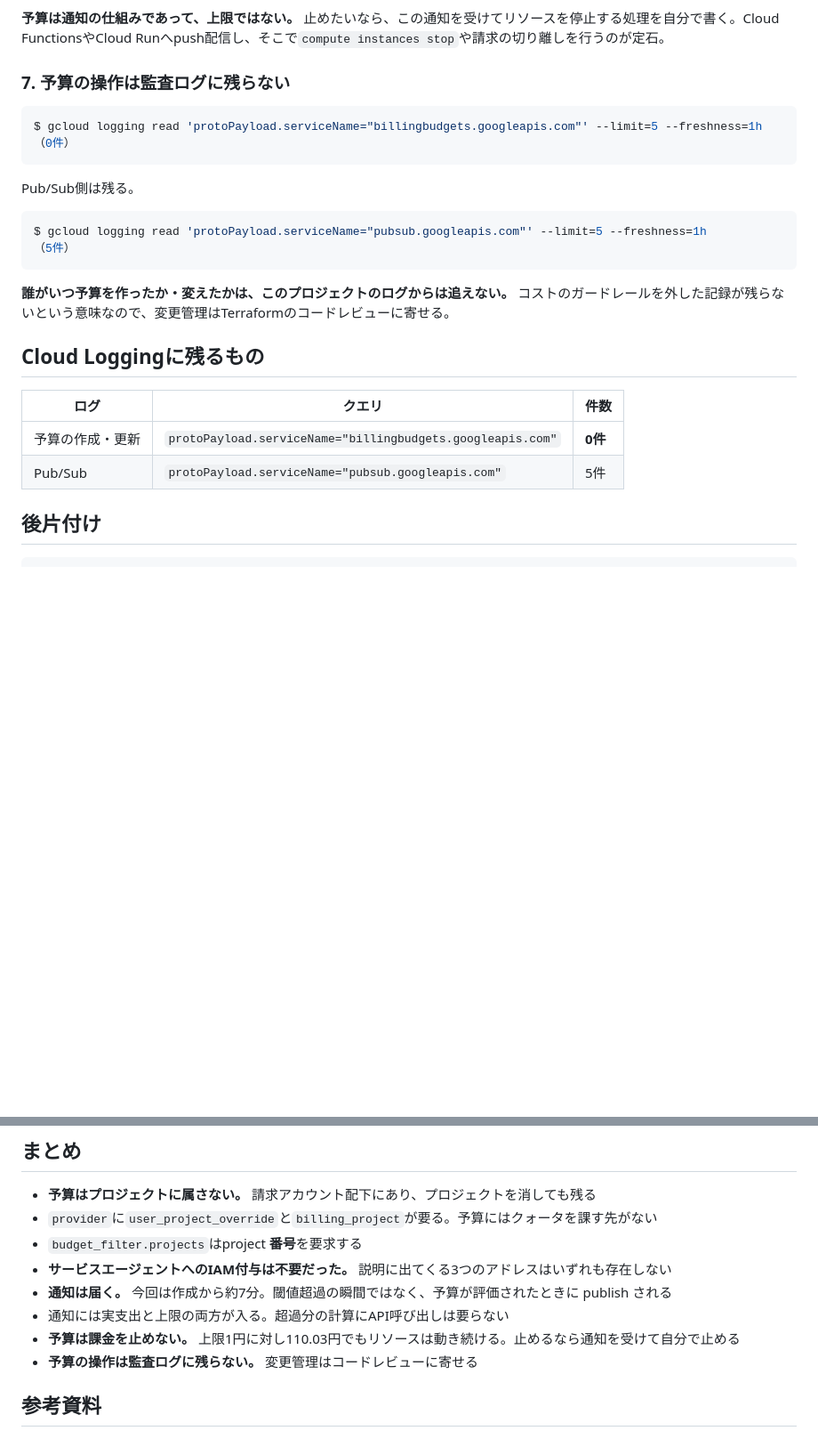
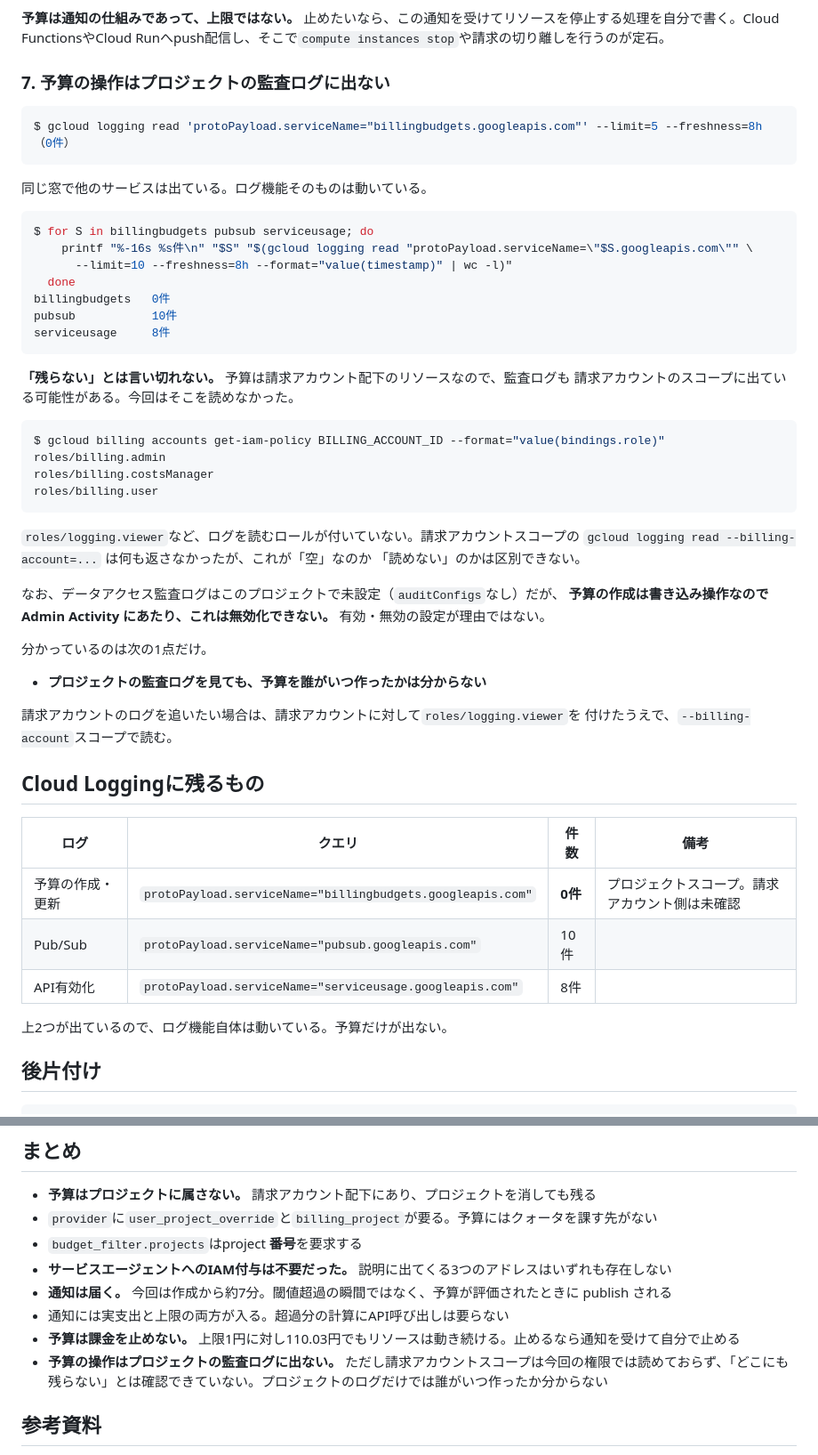
Before and after one commit to tech-0222/terraform-gcp-examples, a Markdown page: Advanced-Examples/26-billing-budget-pubsub/README.md, 2 parts joined by grey strips. Shown at 89% size. GitHub-like rendering; blank space fills up the shorter version.

Commit message:
26: 監査ログの記述を訂正する (#61)
「予算の操作は監査ログに残らない」と書いたが、断定できる根拠がなかった。

確認したこと:

- プロジェクトスコープでは billingbudgets が0件。同じ窓で pubsub は10件、
  serviceusage は8件出ているので、ログ機能そのものは動いている
- 予算は請求アカウント配下のリソースなので、監査ログも請求アカウントの
  スコープに出ている可能性がある
- その請求アカウントには roles/logging.viewer 等が付いておらず、
  --billing-account スコープで読めなかった。何も返らなかったが、
  「空」なのか「読めない」のかを区別できない

データアクセス監査ログが未設定（auditConfigs なし）である点も確認したが、
予算の作成は書き込み操作で Admin Activity にあたり、これは無効化できない。
設定の有無が理由ではない。

確認できたのは「プロジェクトの監査ログを見ても、予算を誰がいつ作ったかは
分からない」の1点だけ。そこまでに記述を弱めた。

````diff
--- a/Advanced-Examples/26-billing-budget-pubsub/README.md
+++ b/Advanced-Examples/26-billing-budget-pubsub/README.md
@@ -197,28 +197,59 @@ tf-adv-budget-notifications
 
 **予算は通知の仕組みであって、上限ではない。** 止めたいなら、この通知を受けてリソースを停止する処理を自分で書く。Cloud FunctionsやCloud Runへpush配信し、そこで`compute instances stop`や請求の切り離しを行うのが定石。
 
-### 7. 予算の操作は監査ログに残らない
+### 7. 予算の操作はプロジェクトの監査ログに出ない
 
 ```console
-$ gcloud logging read 'protoPayload.serviceName="billingbudgets.googleapis.com"' --limit=5 --freshness=1h
+$ gcloud logging read 'protoPayload.serviceName="billingbudgets.googleapis.com"' --limit=5 --freshness=8h
 （0件）
 ```
 
-Pub/Sub側は残る。
+同じ窓で他のサービスは出ている。ログ機能そのものは動いている。
 
 ```console
-$ gcloud logging read 'protoPayload.serviceName="pubsub.googleapis.com"' --limit=5 --freshness=1h
-（5件）
+$ for S in billingbudgets pubsub serviceusage; do
+    printf "%-16s %s件\n" "$S" "$(gcloud logging read "protoPayload.serviceName=\"$S.googleapis.com\"" \
+      --limit=10 --freshness=8h --format="value(timestamp)" | wc -l)"
+  done
+billingbudgets   0件
+pubsub           10件
+serviceusage     8件
 ```
 
-**誰がいつ予算を作ったか・変えたかは、このプロジェクトのログからは追えない。** コストのガードレールを外した記録が残らないという意味なので、変更管理はTerraformのコードレビューに寄せる。
+**「残らない」とは言い切れない。** 予算は請求アカウント配下のリソースなので、監査ログも
+請求アカウントのスコープに出ている可能性がある。今回はそこを読めなかった。
+
+```console
+$ gcloud billing accounts get-iam-policy BILLING_ACCOUNT_ID --format="value(bindings.role)"
+roles/billing.admin
+roles/billing.costsManager
+roles/billing.user
+```
+
+`roles/logging.viewer`など、ログを読むロールが付いていない。請求アカウントスコープの
+`gcloud logging read --billing-account=...` は何も返さなかったが、これが「空」なのか
+「読めない」のかは区別できない。
+
+なお、データアクセス監査ログはこのプロジェクトで未設定（`auditConfigs`なし）だが、
+**予算の作成は書き込み操作なので Admin Activity にあたり、これは無効化できない。**
+有効・無効の設定が理由ではない。
+
+分かっているのは次の1点だけ。
+
+- **プロジェクトの監査ログを見ても、予算を誰がいつ作ったかは分からない**
+
+請求アカウントのログを追いたい場合は、請求アカウントに対して`roles/logging.viewer`を
+付けたうえで、`--billing-account`スコープで読む。
 
 ## Cloud Loggingに残るもの
 
-| ログ | クエリ | 件数 |
-|---|---|---|
-| 予算の作成・更新 | `protoPayload.serviceName="billingbudgets.googleapis.com"` | **0件** |
-| Pub/Sub | `protoPayload.serviceName="pubsub.googleapis.com"` | 5件 |
+| ログ | クエリ | 件数 | 備考 |
+|---|---|---|---|
+| 予算の作成・更新 | `protoPayload.serviceName="billingbudgets.googleapis.com"` | **0件** | プロジェクトスコープ。請求アカウント側は未確認 |
+| Pub/Sub | `protoPayload.serviceName="pubsub.googleapis.com"` | 10件 | |
+| API有効化 | `protoPayload.serviceName="serviceusage.googleapis.com"` | 8件 | |
+
+上2つが出ているので、ログ機能自体は動いている。予算だけが出ない。
 
 ## 後片付け
 
@@ -242,7 +273,7 @@ $ gcloud billing budgets list --billing-account=BILLING_ACCOUNT_ID --filter="dis
 - **通知は届く。** 今回は作成から約7分。閾値超過の瞬間ではなく、予算が評価されたときに publish される
 - 通知には実支出と上限の両方が入る。超過分の計算にAPI呼び出しは要らない
 - **予算は課金を止めない。** 上限1円に対し110.03円でもリソースは動き続ける。止めるなら通知を受けて自分で止める
-- **予算の操作は監査ログに残らない。** 変更管理はコードレビューに寄せる
+- **予算の操作はプロジェクトの監査ログに出ない。** ただし請求アカウントスコープは今回の権限では読めておらず、「どこにも残らない」とは確認できていない。プロジェクトのログだけでは誰がいつ作ったか分からない
 
 ## 参考資料
 
````
Also changed, not shown: 1 other file.
